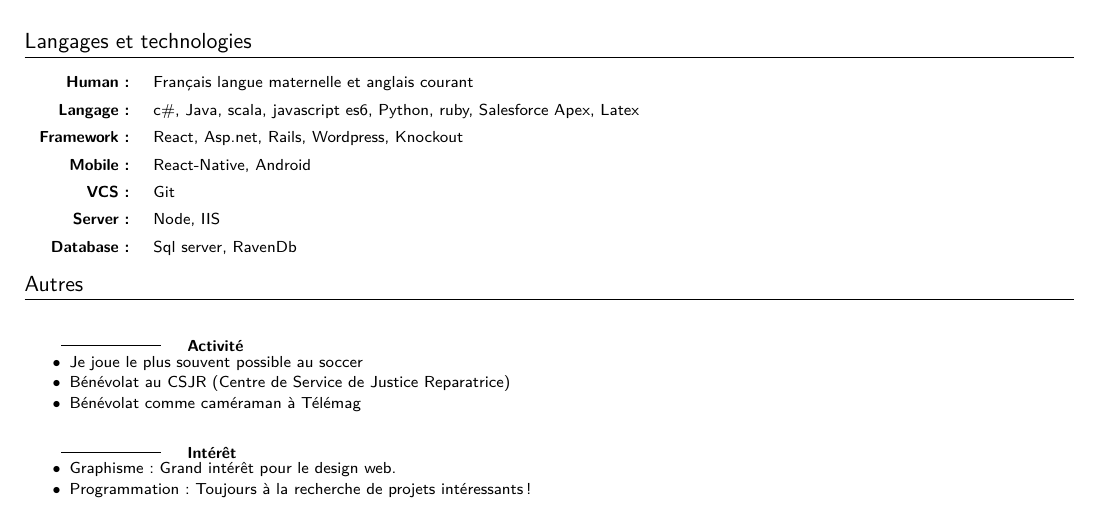
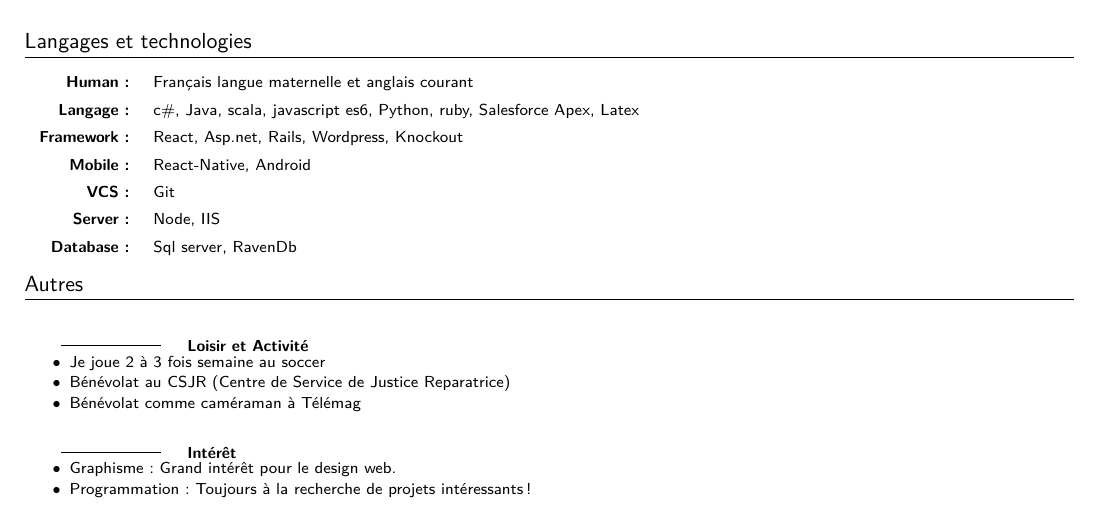
Before and after one commit to GitMyCode/CV, a LaTeX document (Martin Bouchard.tex): part of page 2 of 2, cut so that both start at the same text. Compiled offline with XeLaTeX.

Commit message:
corerction

```diff
--- a/Martin Bouchard.tex
+++ b/Martin Bouchard.tex
@@ -372,10 +372,10 @@
 %-------------------------------------------------- Autre --------------------------------------------------%
 %-----------------------------------------------------------------------------------------------------------------------%
 \section{Autres}
-\subsection{Activité}
+\subsection{Loisir et Activité}
 \begin{itemize}
 
-\item Je joue le plus souvent possible au soccer
+\item Je joue 2 à 3 fois semaine au soccer
 \item Bénévolat au CSJR (Centre de Service de Justice Reparatrice)
 \item Bénévolat comme caméraman à Télémag
 \end{itemize}
```
Also changed, not shown: Martin Bouchard.pdf, 1 other file.
